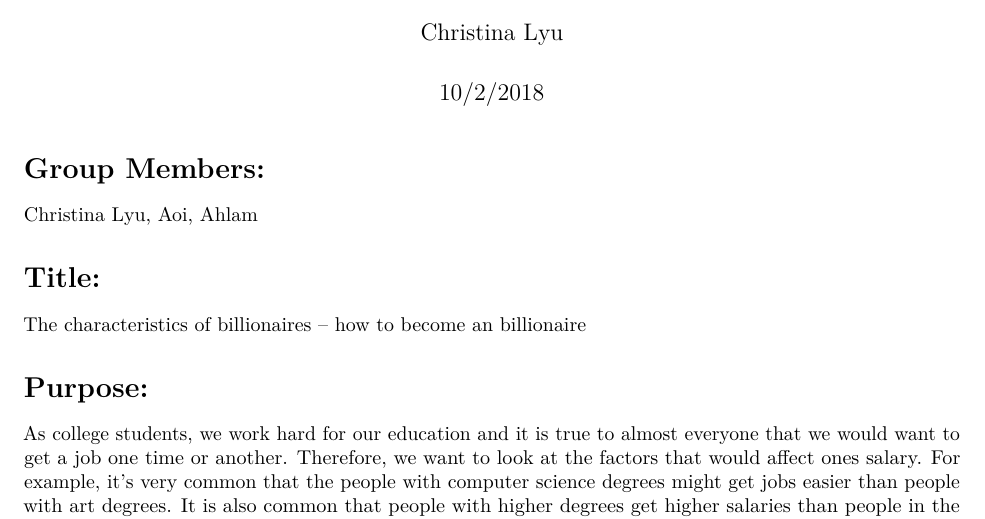
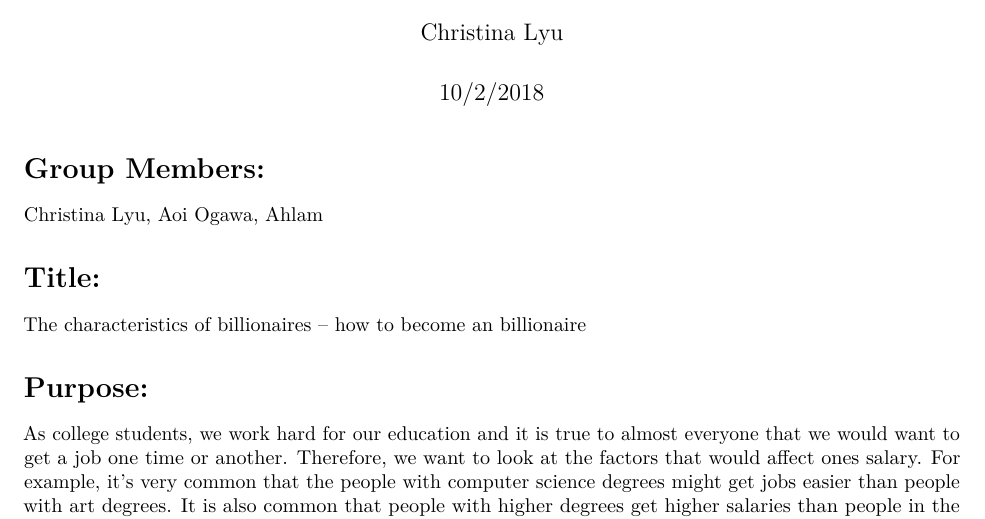
Before and after one commit to ChristinaLyu/MTH291_Final_Project, an R Markdown document (proposal_1.Rmd): part of page 1 of 2, cut so that both start at the same text. Rendered offline with R 4.5, knitr and Pandoc, then LaTeX, with nearby package versions.

Commit message:
added last name

```diff
--- a/proposal_1.Rmd
+++ b/proposal_1.Rmd
@@ -6,7 +6,7 @@ output: pdf_document
 ---
 # Group Members:
 
-Christina Lyu, Aoi, Ahlam
+Christina Lyu, Aoi Ogawa, Ahlam
 
 # Title:
 
```
